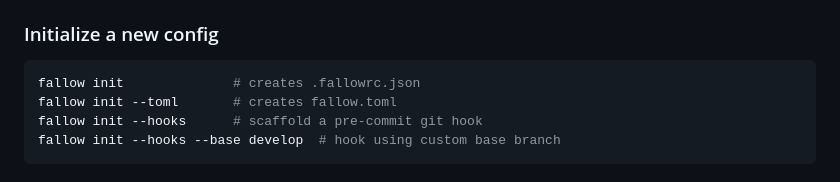
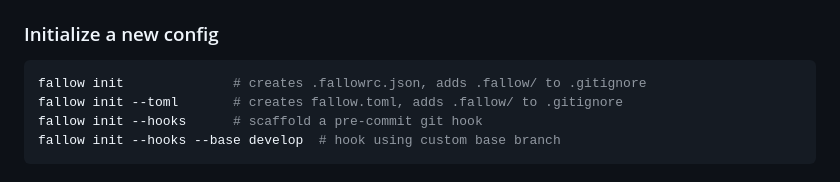
Before and after one commit to fallow-rs/fallow-skills, a Markdown page: fallow/SKILL.md, the part around the change. Drawn GitHub-style.

Commit message:
docs: update init commands with gitignore mention

````diff
--- a/fallow/SKILL.md
+++ b/fallow/SKILL.md
@@ -195,8 +195,8 @@ Auto-detects `knip.json`, `.knip.json`, `.jscpd.json`, and package.json embedded
 ### Initialize a new config
 
 ```bash
-fallow init              # creates .fallowrc.json
-fallow init --toml       # creates fallow.toml
+fallow init              # creates .fallowrc.json, adds .fallow/ to .gitignore
+fallow init --toml       # creates fallow.toml, adds .fallow/ to .gitignore
 fallow init --hooks      # scaffold a pre-commit git hook
 fallow init --hooks --base develop  # hook using custom base branch
 ```
````
